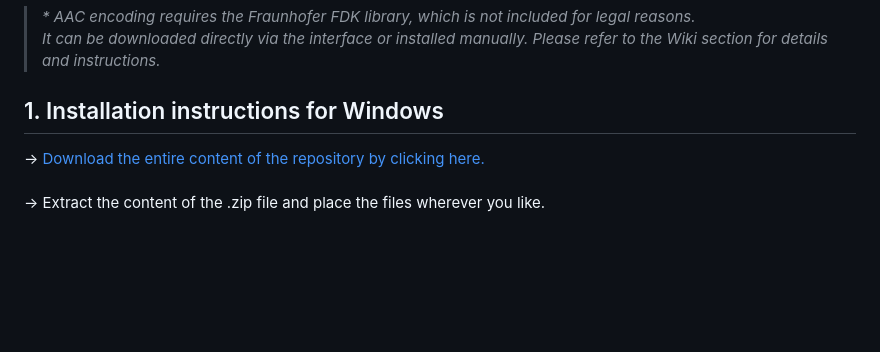
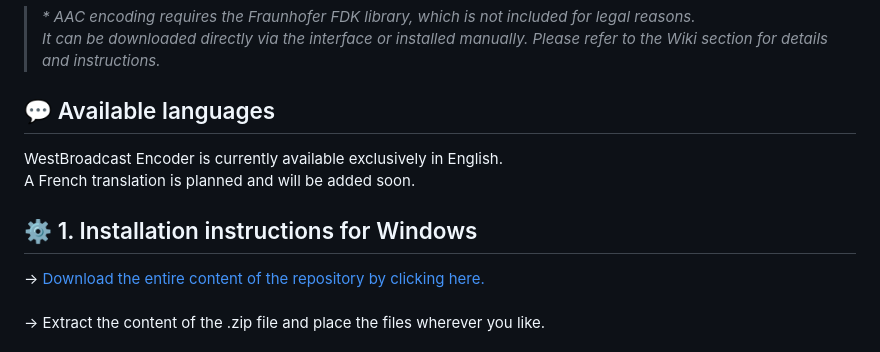
Before and after one commit to LucasGallone/WestBroadcast-Encoder, a Markdown page: README.md, the part around one of its changes. Rendered like a GitHub page; blank space fills up the shorter version.

```diff
--- a/README.md
+++ b/README.md
@@ -54,7 +54,11 @@ MP3, AAC* (AAC-LC, HE-AAC V1, HE-AAC V2), OGG Opus, OGG Vorbis, FLAC, WAV, and M
 <br>
 • <b>Sending email alerts via SMTP</b> when one of your streams is silent, or the streaming server becomes unavailable.
 > _* AAC encoding requires the Fraunhofer FDK library, which is not included for legal reasons.<br>It can be downloaded directly via the interface or installed manually. Please refer to the Wiki section for details and instructions._
-## 1. Installation instructions for Windows
+## 💬 Available languages
+WestBroadcast Encoder is currently available exclusively in English.
+<br>
+A French translation is planned and will be added soon.
+## ⚙️ 1. Installation instructions for Windows
 -> [Download the entire content of the repository by clicking here.](https://github.com/LucasGallone/WestBroadcast-Encoder/archive/refs/heads/main.zip)
 <br>
 <br>
```
Also changed, not shown: other parts of README.md (+4 -4 lines).
